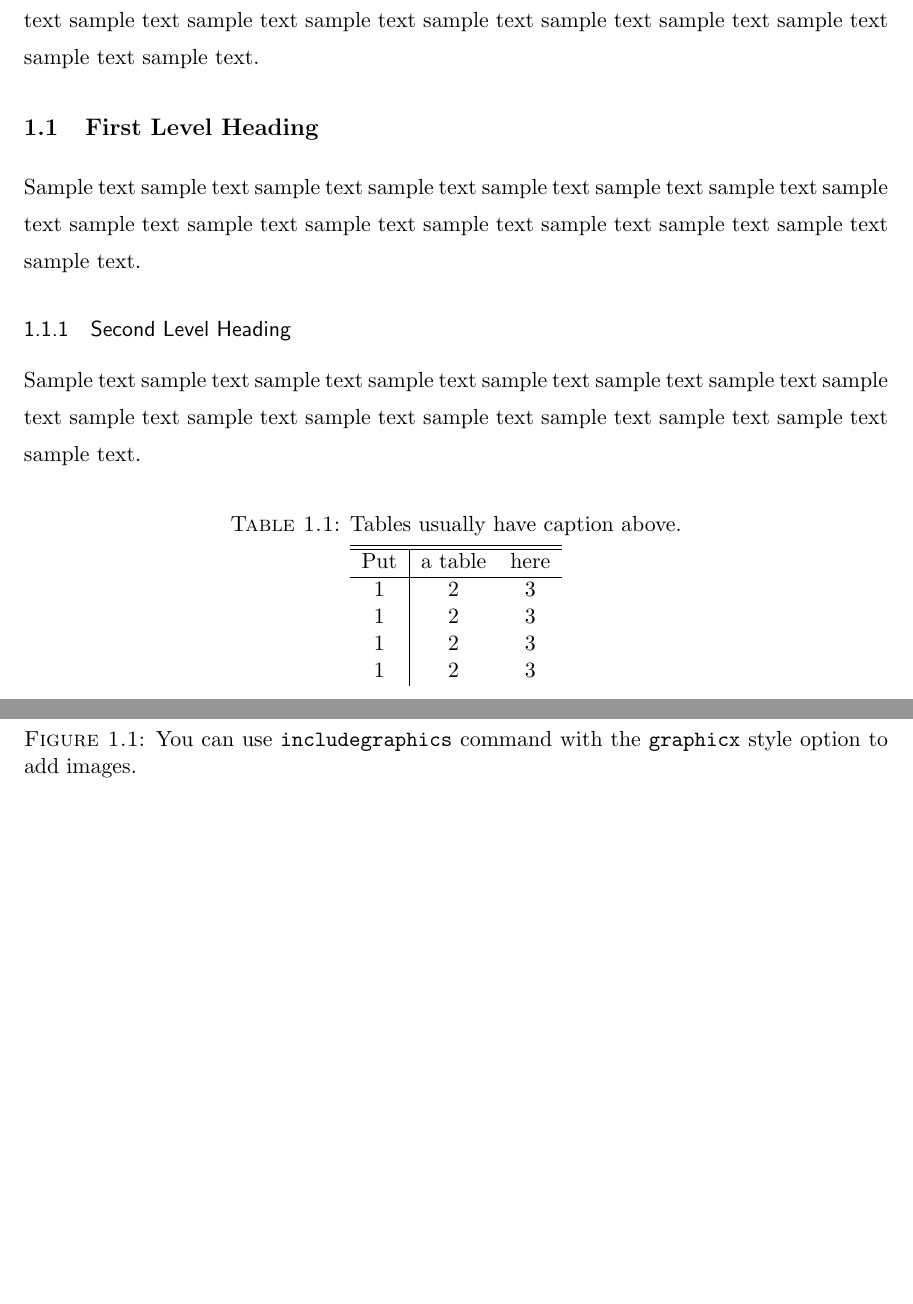
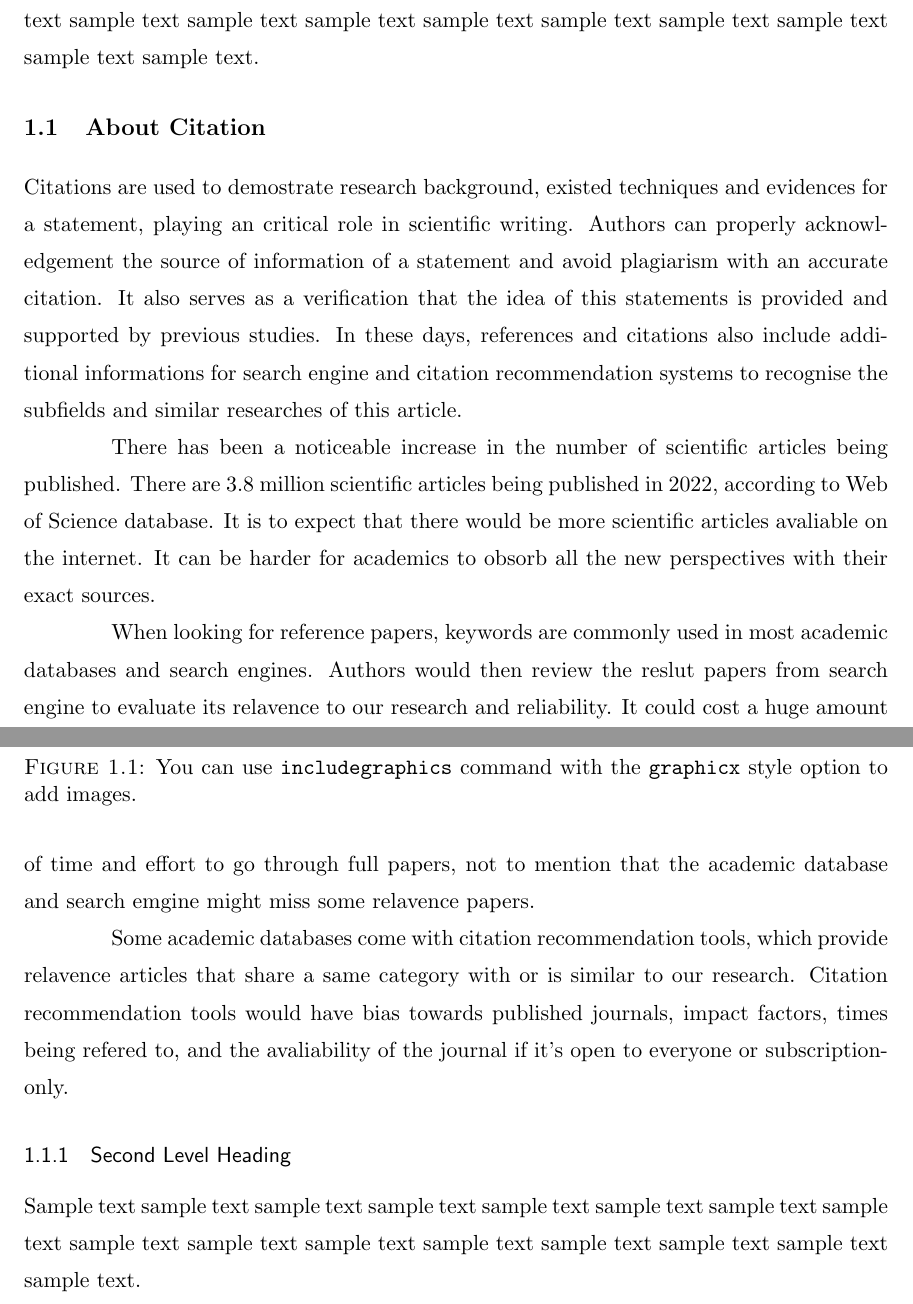
Before and after one commit to tgchen321/NLP_EmbedFintechJournal, a LaTeX thesis (5. Publications/Latex_template/uontest.tex, which reads 5. Publications/Latex_template/intro.tex): two parts of pages 6 and 7 of 10 before the commit and two parts of pages 5 and 6 of 9 after it, joined at a grey line, cut so that both start at the same text, the shorter picture padded with empty space. Compiled offline with pdfLaTeX; a LaTeX package or settings file that is missing is left out.

Commit message:
introduction

```diff
--- /dev/null
+++ b/5. Publications/Latex_template/intro.tex
@@ -0,0 +6,20 @@
+text sample text sample text sample text sample text sample text
+sample text sample text sample text sample text sample text.
+
+\section{About Citation}
+Citations are used to demostrate research background, existed techniques and evidences for a statement, playing an critical role in scientific writing.
+Authors can properly acknowledgement the source of information of a statement and avoid plagiarism with an accurate citation.
+It also serves as a verification that the idea of this statements is provided and supported by previous studies.
+In these days, references and citations also include additional informations for search engine and citation recommendation systems to recognise the subfields and similar researches of this article.
+
+There has been a noticeable increase in the number of scientific articles being published.
+There are 3.8 million scientific articles being published in 2022, according to Web of Science database.
+It is to expect that there would be more scientific articles avaliable on the internet.
+It can be harder for academics to obsorb all the new perspectives with their exact sources.
+
+When looking for reference papers, keywords are commonly used in most academic databases and search engines.
+Authors would then review the reslut papers from search engine to evaluate its relavence to our research and reliability.
+It could cost a huge amount of time and effort to go through full papers, not to mention that the academic database and search emgine might miss some relavence papers.
+
+Some academic databases come with citation recommendation tools, which provide relavence articles that share a same category with or is similar to our research.
+Citation recommendation tools would have bias towards published journals, impact factors, times being refered to, and the avaliability of the journal if it's open to everyone or subscription-only.
--- a/5. Publications/Latex_template/uontest.tex
+++ b/5. Publications/Latex_template/uontest.tex
@@ -9,12 +9,13 @@
 
 \renewcommand{\appendixtocname}{List of appendices}
 
-\title{The Title of Your Dissertation}
-\author{Your Name}
+\title{(temp) Using Word Embedding for Citation Recommandation
+in FinTech Scientific Articles}
+\author{Ting-Chun Chen}
 \prevdegrees{BSc} % if you want to include this
 \university{The University of Nottingham}
-\degree{Master of Science in Difficult Mathematics}
-\date{February 2021}
+\degree{Master of Science in Data Science}
+\date{September 2023}
 
 %%%%%%%%%%%%%%%%%%%%%%%%%%%%%%%%%%%%%%%%%%%%%%%%%%%%%%%%%%%%%%%%%%%%%%%%%%%%%%%%%%%%
 \begin{document}
@@ -45,4 +46,5 @@ separate page.
 
 %%%%%%%%%%%%%%%%%%%%%%%%%%%%%%%%%%%%%%%%%%%%%%%%%%%%%%%%%%%%%%%%%%%%%%%%%%%%%%%%%%%%
 \chapter{Introduction}
+\input{intro}
 
@@ -54,25 +51,15 @@ Sample text sample text sample text sample text sample text sample
-text sample text sample text sample text sample text sample text
-sample text sample text sample text sample text sample text.
-
-
-\section{First Level Heading}
-
-Sample text sample text sample text sample text sample text sample
-text sample text sample text sample text sample text sample text
-sample text sample text sample text sample text sample text.
-
-\begin{table}
-\caption{Tables usually have caption above.}
-\centering
-\begin{tabular}{c|cc}\hline\hline
-Put & a table & here \\
-\hline
-1 & 2 & 3 \\
-1 & 2 & 3 \\
-1 & 2 & 3 \\
-1 & 2 & 3
-\end{tabular}
-\end{table}
+% \begin{table}
+% \caption{Tables usually have caption above.}
+% \centering
+% \begin{tabular}{c|cc}\hline\hline
+% Put & a table & here \\
+% \hline
+% 1 & 2 & 3 \\
+% 1 & 2 & 3 \\
+% 1 & 2 & 3 \\
+% 1 & 2 & 3
+% \end{tabular}
+% \end{table}
 
 
 \subsection{Second Level Heading}
```
Also changed, not shown: 5. Publications/Latex_template/uontest.bbl (added), 5. Publications/Latex_template/uontest.pdf, 5. Publications/Latex_template/intro.tex (5 more changed lines), 5. Publications/Latex_template/uontest.tex (13 more changed lines), 7 other files.
